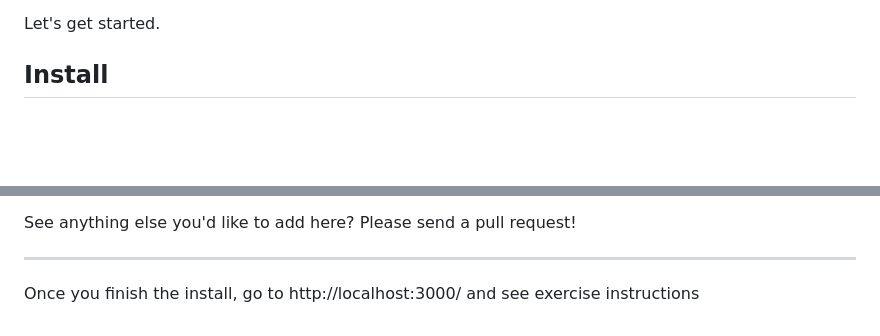
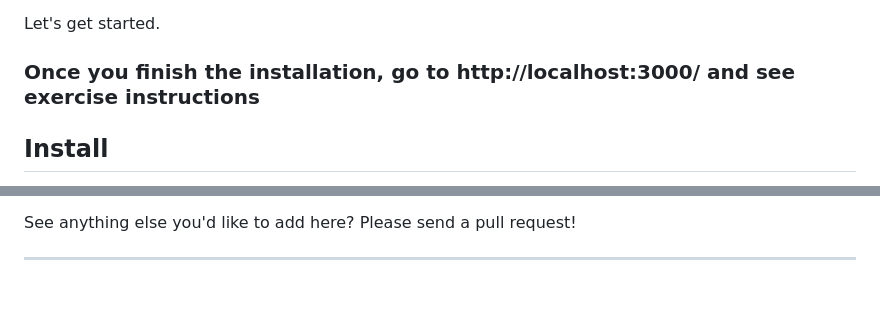
Before and after one commit to vincefrog/headless-exercise, a Markdown page: README.md, 2 parts joined by grey strips. Drawn GitHub-style; blank space fills up the shorter version.

```diff
--- a/README.md
+++ b/README.md
@@ -21,6 +22,8 @@ This git repo is based on https://github.com/postlight/headless-wp-starter
 - [Docker](https://www.docker.com/) containers and scripts to manage them, for easily running the frontend React apps and backend locally or deploying it to any hosting provider with Docker support.
 
 Let's get started.
+
+### Once you finish the installation, go to http://localhost:3000/ and see exercise instructions
 
 ## Install
 
@@ -176,5 +179,3 @@ If you have deployed your WordPress install and are having CORS issues be sure t
 See anything else you'd like to add here? Please send a pull request!
 
 ---
-
-Once you finish the install, go to http://localhost:3000/ and see exercise instructions
```
Also changed, not shown: other parts of README.md (+2 -1 lines).
